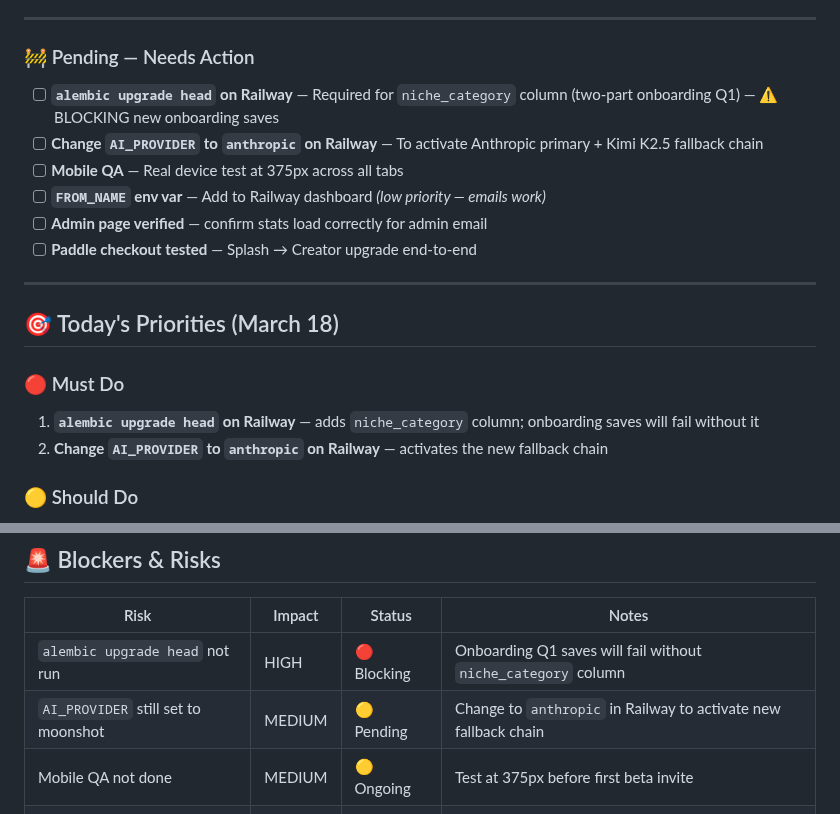
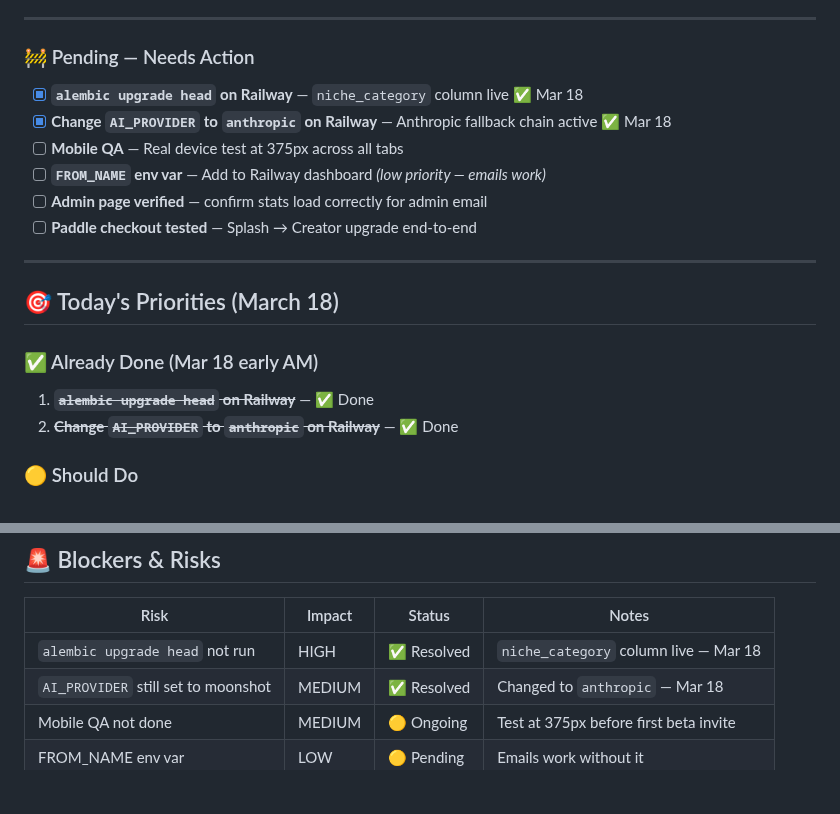
Before and after one commit to 182Gandalf/creator-command-center, a Markdown page: PLAN.md, 2 parts joined by grey strips. GitHub-like rendering; blank space fills up the shorter version.

Commit message:
chore: update PLAN.md — mark Mar 18 completions, refresh today's priorities

```diff
--- a/PLAN.md
+++ b/PLAN.md
@@ -85,8 +85,8 @@
 
 ### 🚧 Pending — Needs Action
 
-- [ ] **`alembic upgrade head` on Railway** — Required for `niche_category` column (two-part onboarding Q1) — ⚠️ BLOCKING new onboarding saves
-- [ ] **Change `AI_PROVIDER` to `anthropic` on Railway** — To activate Anthropic primary + Kimi K2.5 fallback chain
+- [x] **`alembic upgrade head` on Railway** — `niche_category` column live ✅ Mar 18
+- [x] **Change `AI_PROVIDER` to `anthropic` on Railway** — Anthropic fallback chain active ✅ Mar 18
 - [ ] **Mobile QA** — Real device test at 375px across all tabs
 - [ ] **`FROM_NAME` env var** — Add to Railway dashboard *(low priority — emails work)*
 - [ ] **Admin page verified** — confirm stats load correctly for admin email
@@ -96,9 +96,9 @@
 
 ## 🎯 Today's Priorities (March 18)
 
-### 🔴 Must Do
-1. **`alembic upgrade head` on Railway** — adds `niche_category` column; onboarding saves will fail without it
-2. **Change `AI_PROVIDER` to `anthropic` on Railway** — activates the new fallback chain
+### ✅ Already Done (Mar 18 early AM)
+1. ~~**`alembic upgrade head` on Railway**~~ — ✅ Done
+2. ~~**Change `AI_PROVIDER` to `anthropic` on Railway**~~ — ✅ Done
 
 ### 🟡 Should Do
 3. **Mobile QA** — 375px across all pages + new hook sub-tabs + new category chip grid in onboarding
@@ -114,8 +114,8 @@
 
 | Risk | Impact | Status | Notes |
 |------|--------|--------|-------|
-| `alembic upgrade head` not run | HIGH | 🔴 Blocking | Onboarding Q1 saves will fail without `niche_category` column |
-| `AI_PROVIDER` still set to moonshot | MEDIUM | 🟡 Pending | Change to `anthropic` in Railway to activate new fallback chain |
+| `alembic upgrade head` not run | HIGH | ✅ Resolved | `niche_category` column live — Mar 18 |
+| `AI_PROVIDER` still set to moonshot | MEDIUM | ✅ Resolved | Changed to `anthropic` — Mar 18 |
 | Mobile QA not done | MEDIUM | 🟡 Ongoing | Test at 375px before first beta invite |
 | FROM_NAME env var | LOW | 🟡 Pending | Emails work without it |
 
```
Also changed, not shown: other parts of PLAN.md (+1 -1 lines).
